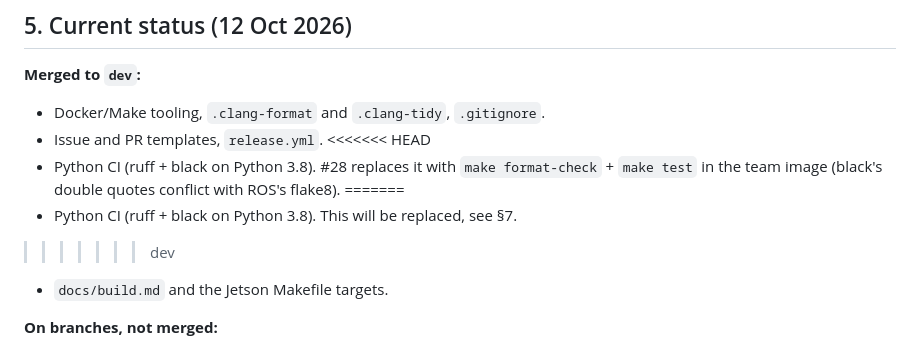
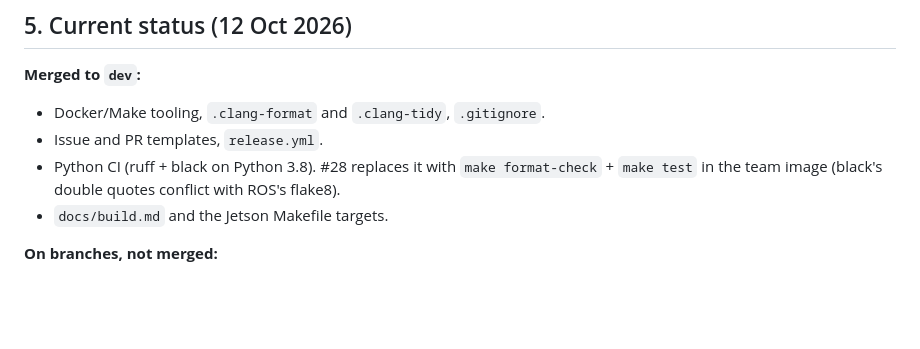
Before and after one commit to SEAME-pt/Team3_Positronic, a Markdown page: docs/claude/positronic-context.md, the part around the change. Rendered like a GitHub page; blank space fills up the shorter version.

Commit message:
last typos.

```diff
--- a/docs/claude/positronic-context.md
+++ b/docs/claude/positronic-context.md
@@ -115,11 +115,7 @@ Breaks: 21 Dec – 3 Jan, 8–12 Feb, 22–26 Mar.
 **Merged to `dev`:**
 - Docker/Make tooling, `.clang-format` and `.clang-tidy`, `.gitignore`.
 - Issue and PR templates, `release.yml`.
-<<<<<<< HEAD
 - Python CI (ruff + black on Python 3.8). #28 replaces it with `make format-check` + `make test` in the team image (black's double quotes conflict with ROS's flake8).
-=======
-- Python CI (ruff + black on Python 3.8). This will be replaced, see §7.
->>>>>>> dev
 - `docs/build.md` and the Jetson Makefile targets.
 
 **On branches, not merged:**
```
